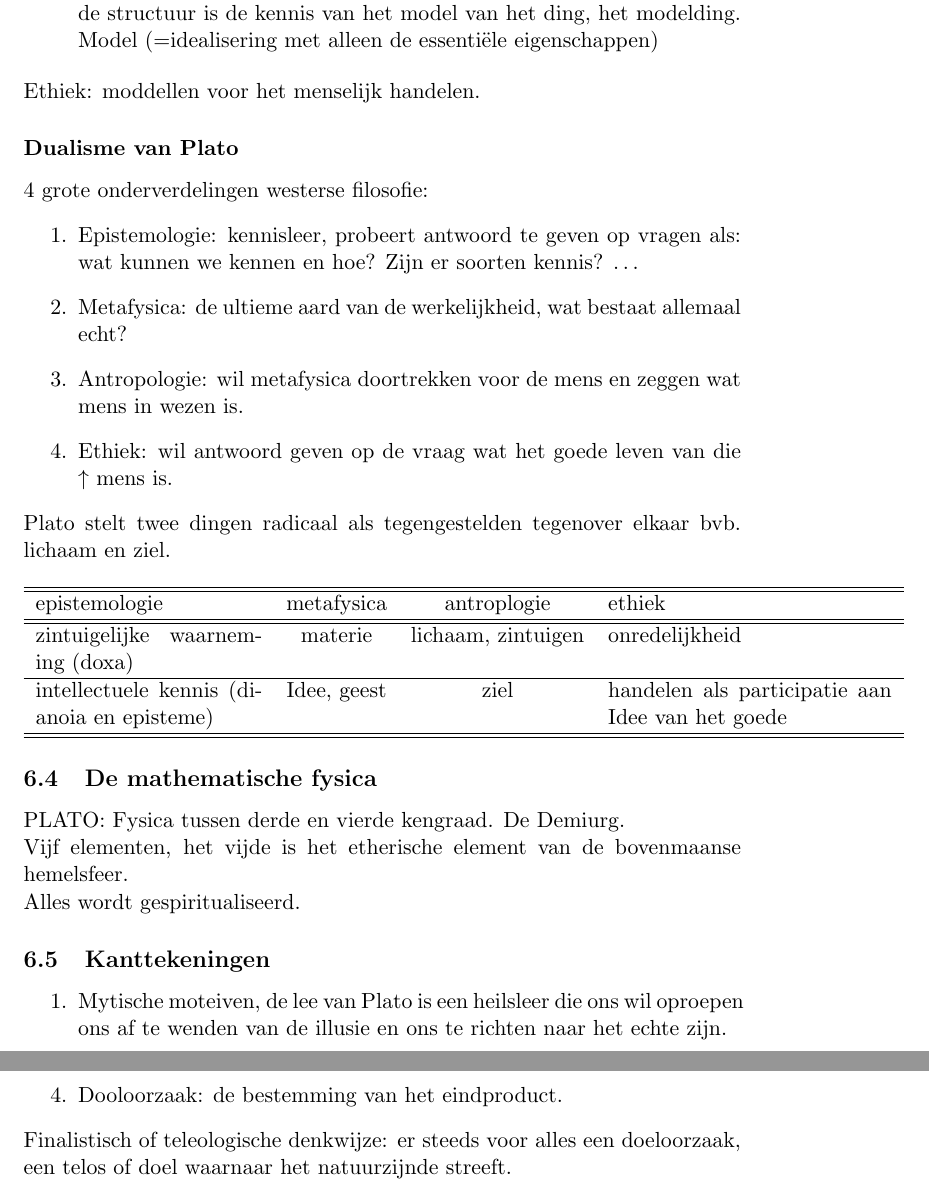
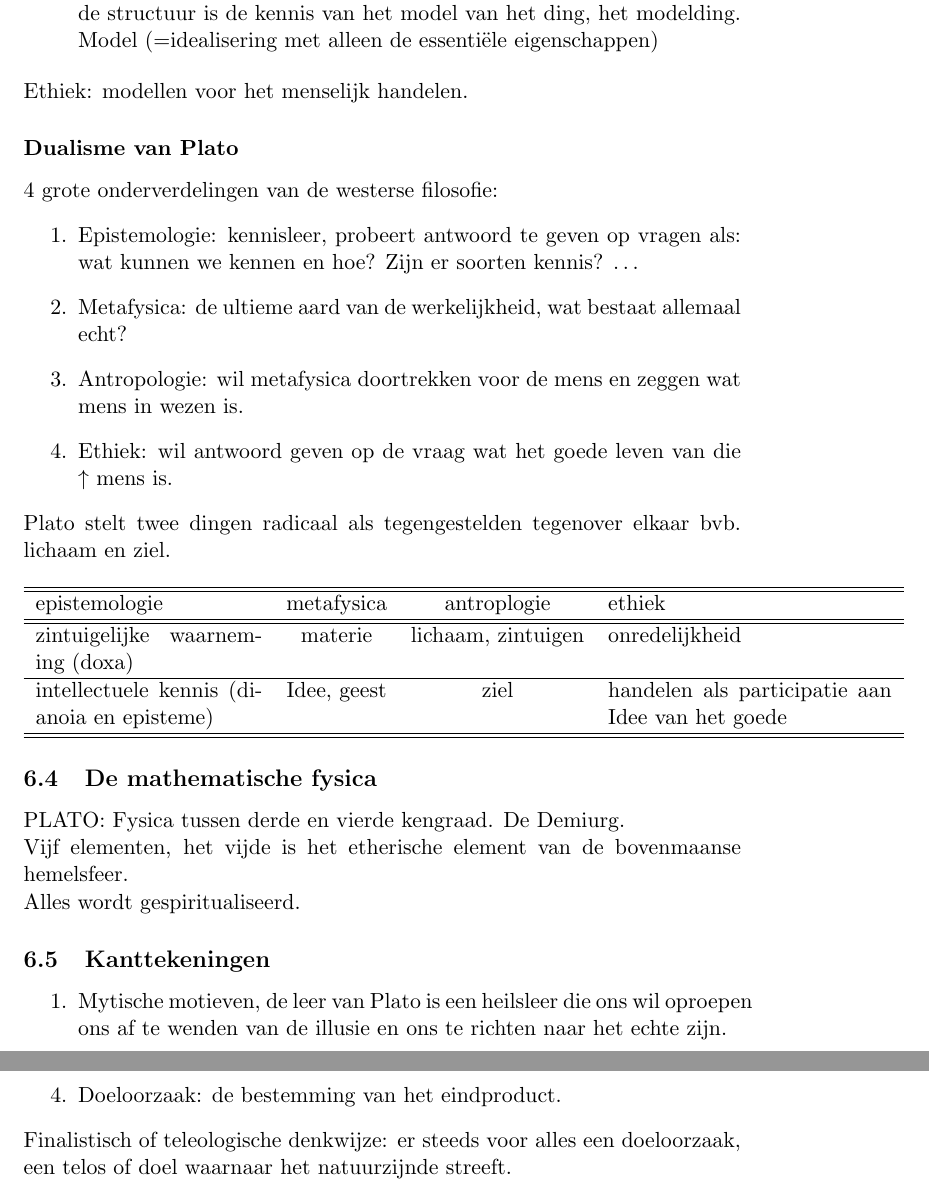
Before and after one commit to th0rgall/wijsbegeerte, a LaTeX document (samenvatting.tex): two parts of pages 15 and 19 of 27, joined at a grey line, cut so that both start at the same text. Compiled offline with pdfLaTeX.

Commit message:
Revision 1

```diff
--- a/samenvatting.tex
+++ b/samenvatting.tex
@@ -526,9 +526,9 @@ wiskunde heeft de centrale plaats in de kennis.
 Door middel van de wiskunde dat we de idee van die gewone dingen, en van minder gewone dingen, kunnen leren kennen.
 Wiskundige ideeën leveren in verhouding tot die dingen de modellen: de kennis van de structuur is de kennis van het model van het ding, het modelding.  Model (=idealisering met alleen de essentiële eigenschappen)
 \end{itemize}
-Ethiek: moddellen voor het menselijk handelen.
+Ethiek: modellen voor het menselijk handelen.
 \subsubsection*{Dualisme van Plato}
-4 grote onderverdelingen westerse filosofie:
+4 grote onderverdelingen van de westerse filosofie:
 \begin{enumerate}
 \item Epistemologie: kennisleer, probeert antwoord te geven op vragen als: wat kunnen we kennen en hoe? Zijn er soorten kennis? \dots
 \item Metafysica: de ultieme aard van de werkelijkheid, wat bestaat allemaal echt?
@@ -560,7 +560,7 @@ Vijf elementen, het vijde is het etherische element van de bovenmaanse hemelsfee
 Alles wordt gespiritualiseerd.
 \subsection{Kanttekeningen}
 \begin{enumerate}
-\item Mytische moteiven, de lee van Plato is een heilsleer die ons wil oproepen ons af te wenden van de illusie en ons te richten naar het echte zijn.
+\item Mytische motieven, de leer van Plato is een heilsleer die ons wil oproepen ons af te wenden van de illusie en ons te richten naar het echte zijn.
 \item Heilsleer van de ratio heeft dubbel karakter: ethische is hoger dan het wetenschappelijk kenbare $\leftrightarrow$ goede ligt in het verlengde van de kennis.
 \item Wat ik ken en inzie dat vind ik zelf niet uit.
 \item Plato heeft in type en token geen oog voor situaties waar de gehele betekenis staat of valt niet met het algemene, maar juist met het singuliere concrete.
@@ -660,7 +660,7 @@ Goddelijk scheppingsplan biedt natuurlijk inspiratiekader voor de doeloorzakelij
 \item Materi\"ele oorzaak: materiaal om iets te bouwen.
 \item Effici\"ente oorzaak: handeling van de maker.
 \item Formele oorzaak: de vormen of essenties die de materie kan aannemen.
-\item Dooloorzaak: de bestemming van het eindproduct.
+\item Doeloorzaak: de bestemming van het eindproduct.
 \end{enumerate}
 Finalistisch of teleologische denkwijze: er steeds voor alles een doeloorzaak, een telos of doel waarnaar het natuurzijnde streeft.
 \section*{\centering \underline{Deel 3: De nieuwe alliantie}}
```
Also changed, not shown: samenvatting.tex (6 more changed lines).
